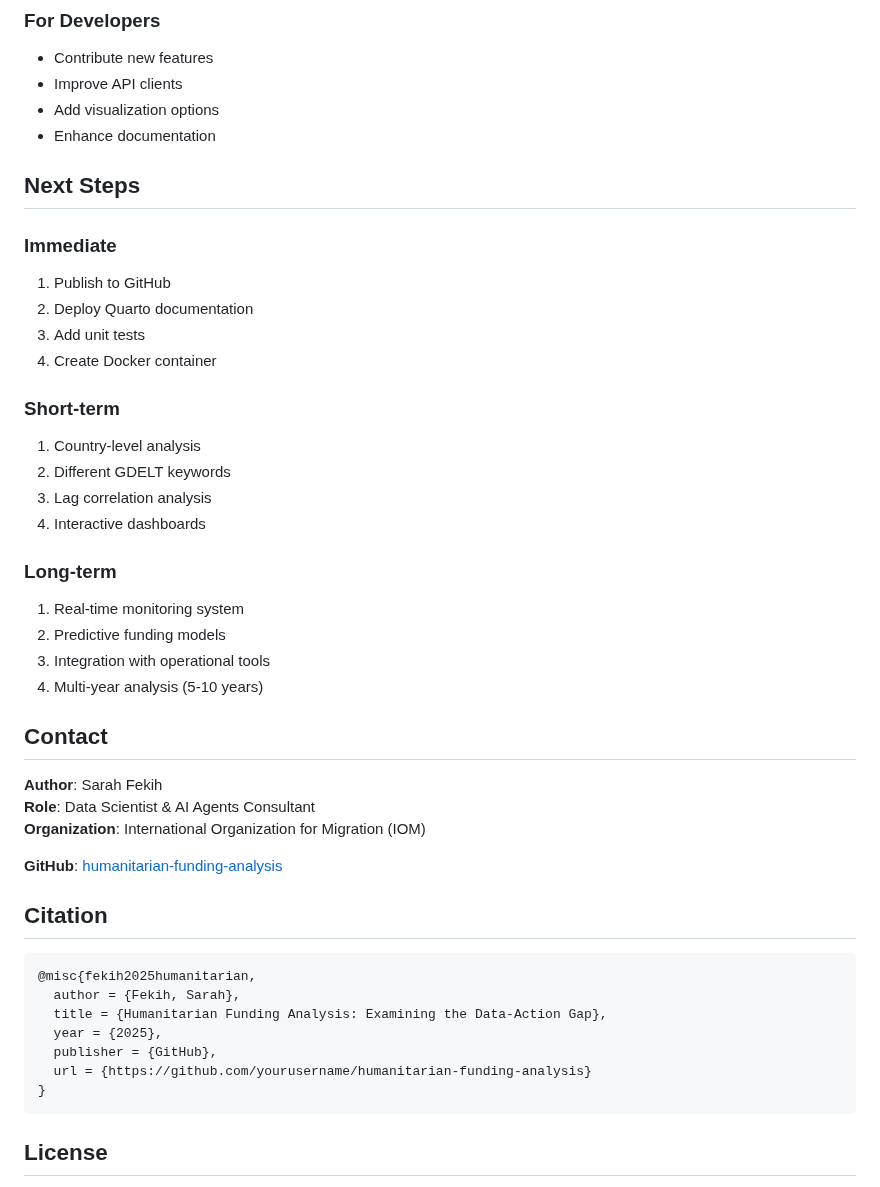
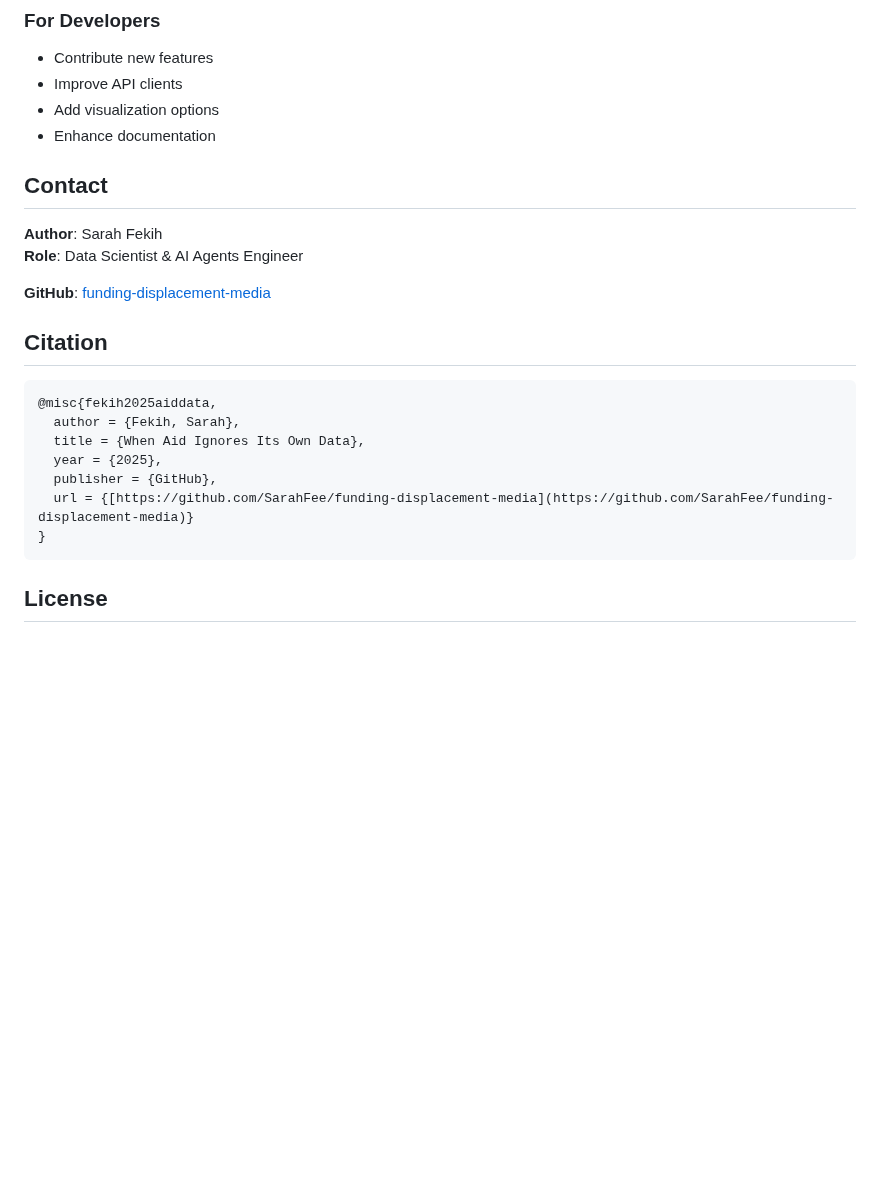
Before and after one commit to SarahFee/funding-displacement-media, a Markdown page: PROJECT_SUMMARY.md, the part around one of its changes. Drawn GitHub-style; blank space fills up the shorter version.

Commit message:
Revise PROJECT_SUMMARY.md

````diff
--- a/PROJECT_SUMMARY.md
+++ b/PROJECT_SUMMARY.md
@@ -239,43 +205,23 @@ The analysis reveals:
 - Add visualization options
 - Enhance documentation
 
-## Next Steps
-
-### Immediate
-1. Publish to GitHub
-2. Deploy Quarto documentation
-3. Add unit tests
-4. Create Docker container
-
-### Short-term
-1. Country-level analysis
-2. Different GDELT keywords
-3. Lag correlation analysis
-4. Interactive dashboards
-
-### Long-term
-1. Real-time monitoring system
-2. Predictive funding models
-3. Integration with operational tools
-4. Multi-year analysis (5-10 years)
 
 ## Contact
 
 **Author**: Sarah Fekih
-**Role**: Data Scientist & AI Agents Consultant
-**Organization**: International Organization for Migration (IOM)
+**Role**: Data Scientist & AI Agents Engineer
 
-**GitHub**: [humanitarian-funding-analysis](https://github.com/yourusername/humanitarian-funding-analysis)
+**GitHub**: [funding-displacement-media](https://github.com/SarahFee/funding-displacement-media)
 
 ## Citation
 
 ```bibtex
-@misc{fekih2025humanitarian,
+@misc{fekih2025aiddata,
   author = {Fekih, Sarah},
-  title = {Humanitarian Funding Analysis: Examining the Data-Action Gap},
+  title = {When Aid Ignores Its Own Data},
   year = {2025},
   publisher = {GitHub},
-  url = {https://github.com/yourusername/humanitarian-funding-analysis}
+  url = {[https://github.com/SarahFee/funding-displacement-media](https://github.com/SarahFee/funding-displacement-media)}
 }
 ```
 
````
Also changed, not shown: other parts of PROJECT_SUMMARY.md (+0 -34 lines).
